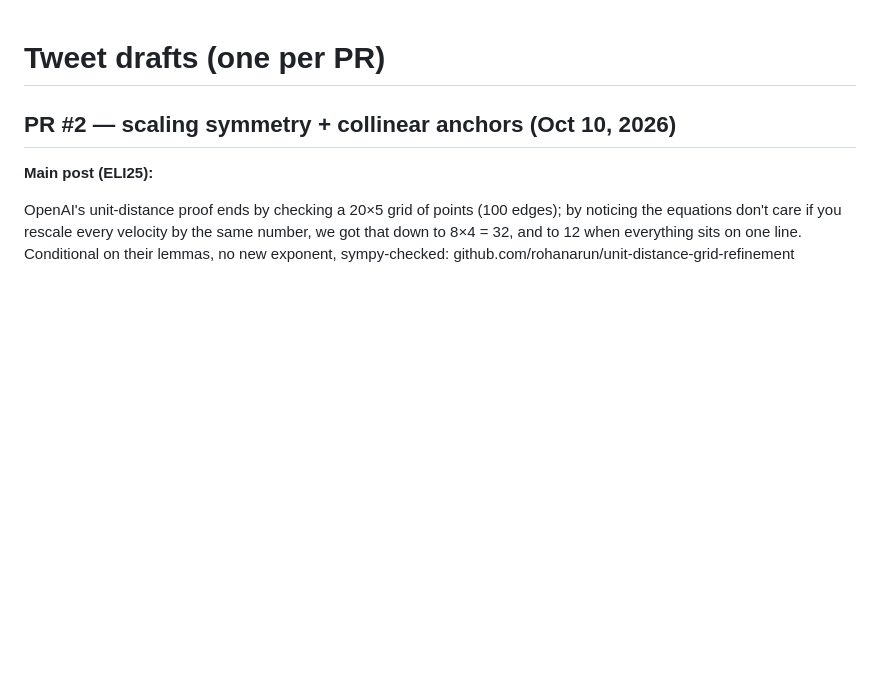
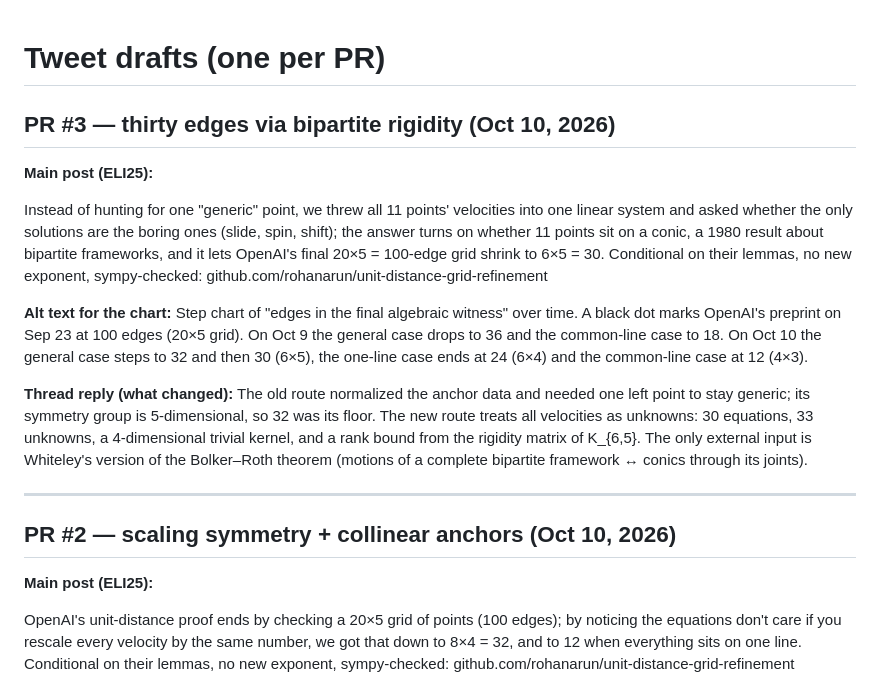
Before and after one commit to rohanarun/unit-distance-grid-refinement, a Markdown page: progress/tweet.md, the part around the change. Rendered like a GitHub page; blank space fills up the shorter version.

```diff
--- a/progress/tweet.md
+++ b/progress/tweet.md
@@ -1,4 +1,18 @@
 # Tweet drafts (one per PR)
+
+## PR #3 — thirty edges via bipartite rigidity (Oct 10, 2026)
+
+**Main post (ELI25):**
+
+Instead of hunting for one "generic" point, we threw all 11 points' velocities into one linear system and asked whether the only solutions are the boring ones (slide, spin, shift); the answer turns on whether 11 points sit on a conic, a 1980 result about bipartite frameworks, and it lets OpenAI's final 20×5 = 100-edge grid shrink to 6×5 = 30. Conditional on their lemmas, no new exponent, sympy-checked: github.com/rohanarun/unit-distance-grid-refinement
+
+**Alt text for the chart:**
+Step chart of "edges in the final algebraic witness" over time. A black dot marks OpenAI's preprint on Sep 23 at 100 edges (20×5 grid). On Oct 9 the general case drops to 36 and the common-line case to 18. On Oct 10 the general case steps to 32 and then 30 (6×5), the one-line case ends at 24 (6×4) and the common-line case at 12 (4×3).
+
+**Thread reply (what changed):**
+The old route normalized the anchor data and needed one left point to stay generic; its symmetry group is 5-dimensional, so 32 was its floor. The new route treats all velocities as unknowns: 30 equations, 33 unknowns, a 4-dimensional trivial kernel, and a rank bound from the rigidity matrix of K_{6,5}. The only external input is Whiteley's version of the Bolker–Roth theorem (motions of a complete bipartite framework ↔ conics through its joints).
+
+---
 
 ## PR #2 — scaling symmetry + collinear anchors (Oct 10, 2026)
 
```
Also changed, not shown: README.md (+12 -7 lines), progress/progress.png, 4 other files.
